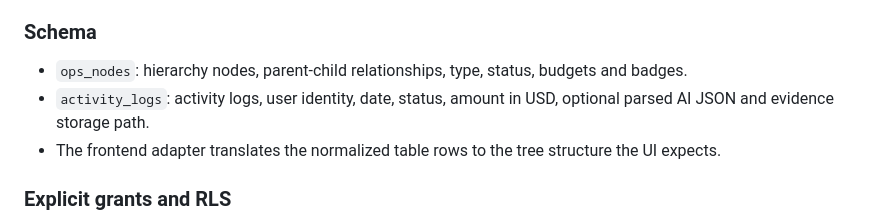
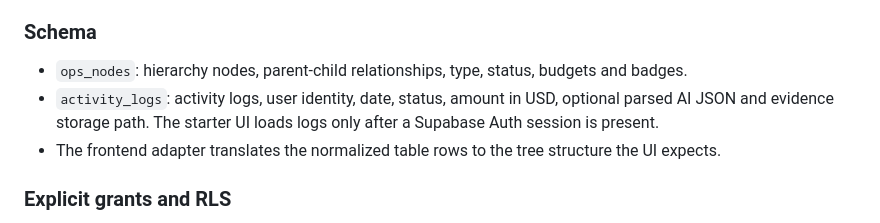
Before and after one commit to AnggaConni/ShadowOps, a Markdown page: README.md, the part around the change. Drawn GitHub-style.

Commit message:
Document private log loading in Supabase mode

```diff
--- a/README.md
+++ b/README.md
@@ -34,7 +34,7 @@ Edit `config.json`.
 
 ### Schema
 - `ops_nodes`: hierarchy nodes, parent-child relationships, type, status, budgets and badges.
-- `activity_logs`: activity logs, user identity, date, status, amount in USD, optional parsed AI JSON and evidence storage path.
+- `activity_logs`: activity logs, user identity, date, status, amount in USD, optional parsed AI JSON and evidence storage path. The starter UI loads logs only after a Supabase Auth session is present.
 - The frontend adapter translates the normalized table rows to the tree structure the UI expects.
 
 ### Explicit grants and RLS
```
